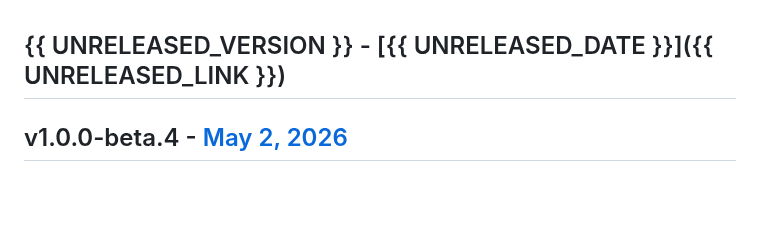
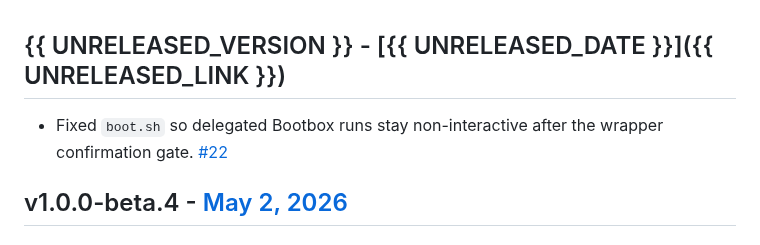
Before and after one commit to pirog/me, a Markdown page: CHANGELOG.md, the part around the change. Rendered like a GitHub page; blank space fills up the shorter version.

Commit message:
#22: update changelog for v1.0.0-beta.5

```diff
--- a/CHANGELOG.md
+++ b/CHANGELOG.md
@@ -1,4 +1,6 @@
 ## {{ UNRELEASED_VERSION }} - [{{ UNRELEASED_DATE }}]({{ UNRELEASED_LINK }})
+
+- Fixed `boot.sh` so delegated Bootbox runs stay non-interactive after the wrapper confirmation gate. [#22](https://github.com/pirog/me/pull/22)
 
 ## v1.0.0-beta.4 - [May 2, 2026](https://github.com/pirog/me/releases/tag/v1.0.0-beta.4)
 
```
